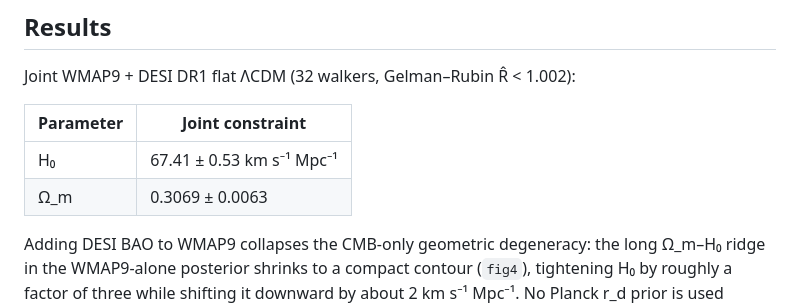
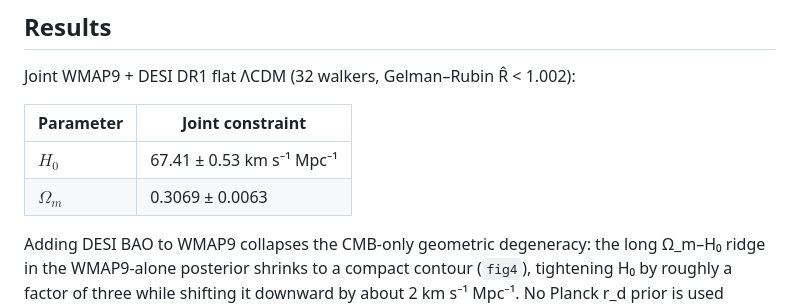
Before and after one commit to Cherian-pi/wmap9-desi-joint, a Markdown page: README.md, the part around the change. GitHub-like rendering.

```diff
--- a/README.md
+++ b/README.md
@@ -14,8 +14,8 @@ Joint WMAP9 + DESI DR1 flat ΛCDM (32 walkers, Gelman–Rubin R̂ < 1.002):
 
 | Parameter | Joint constraint |
 |---|---|
-| H₀ | 67.41 ± 0.53 km s⁻¹ Mpc⁻¹ |
-| Ω_m | 0.3069 ± 0.0063 |
+| $H_0$ | 67.41 ± 0.53 km s⁻¹ Mpc⁻¹ |
+| $Ω_m$ | 0.3069 ± 0.0063 |
 
 Adding DESI BAO to WMAP9 collapses the CMB-only geometric degeneracy: the long
 Ω_m–H₀ ridge in the WMAP9-alone posterior shrinks to a compact contour
```
